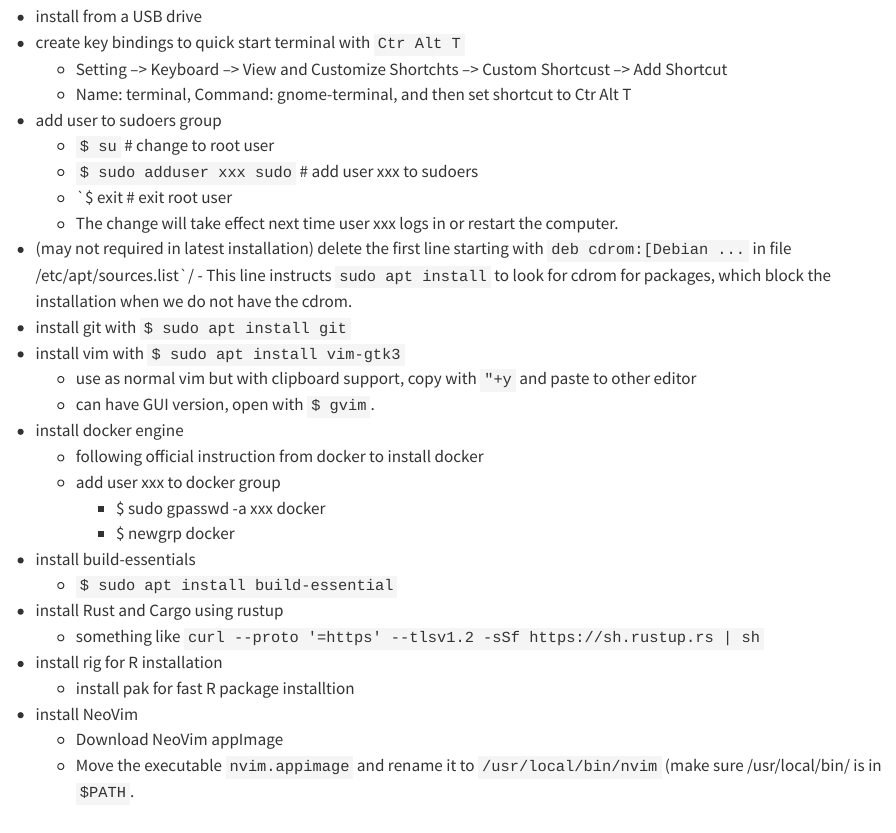
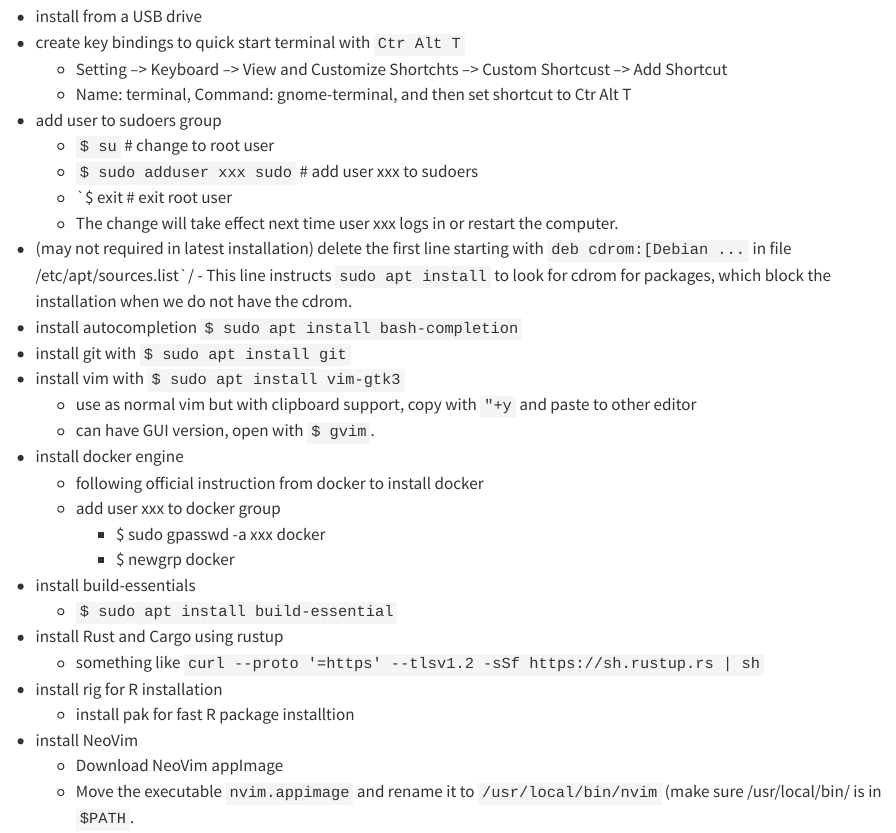
Before and after one commit to GL-Li/tech-essentials, a Quarto document (debian_setup.qmd): the page in a window 1100 px wide, from 130 px down. Rendered offline with R 4.5, knitr and Pandoc in place of Quarto, with nearby package versions.

Commit message:
debian: add autocompletion
- sudo apt install bash-completion

```diff
--- a/debian_setup.qmd
+++ b/debian_setup.qmd
@@ -16,6 +16,7 @@
     -   \`\$ exit \# exit root user
     -   The change will take effect next time user xxx logs in or restart the computer.
 -   (may not required in latest installation) delete the first line starting with `deb cdrom:[Debian ...` in file /etc/apt/sources.list\`/ - This line instructs `sudo apt install` to look for cdrom for packages, which block the installation when we do not have the cdrom.
+-   install autocompletion `$ sudo apt install bash-completion`
 -   install git with `$ sudo apt install git`
 -   install vim with `$ sudo apt install vim-gtk3`
     - use as normal vim but with clipboard support, copy with `"+y` and paste to other editor
```
